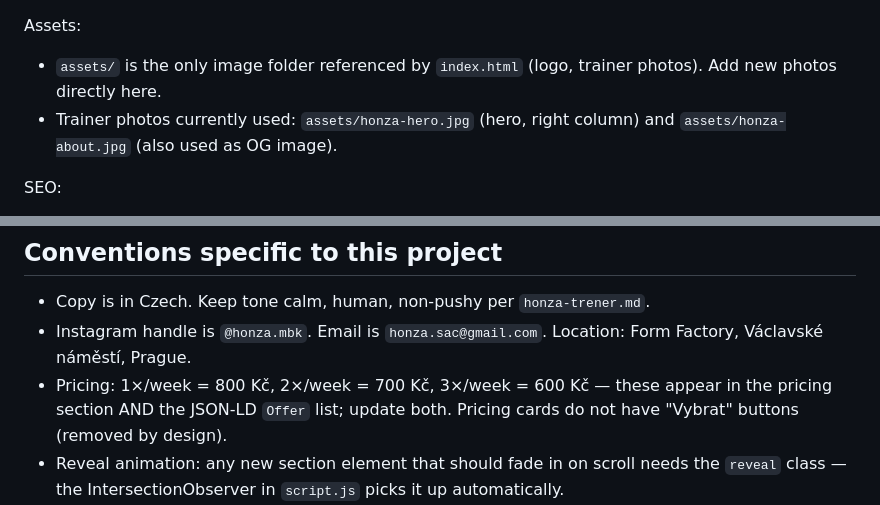
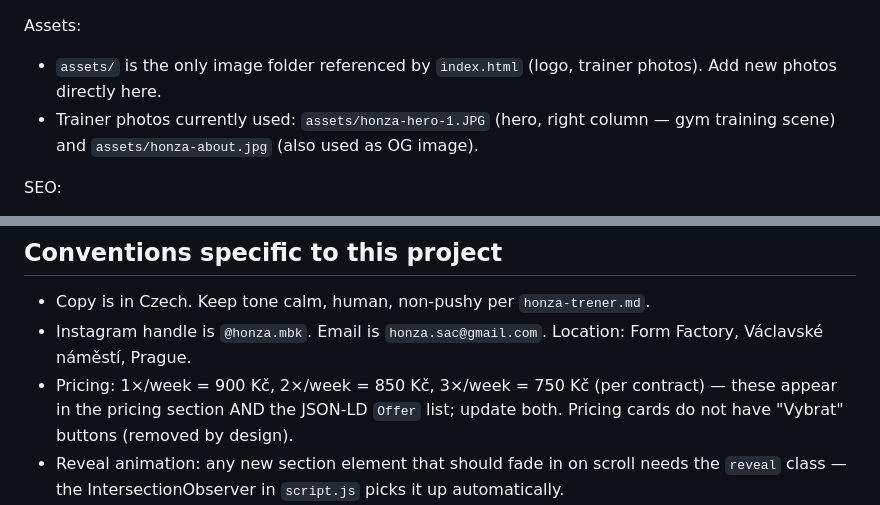
Before and after one commit to mamradkebabfx-design/honza-trener, a Markdown page: CLAUDE.md, 2 parts joined by grey strips. Drawn GitHub-style.

Commit message:
docs: Update CLAUDE.md with current hero image and pricing
- Change hero image reference to honza-hero-1.JPG (gym training scene)
- Update pricing to reflect contract rates: 900, 850, 750 Kč
- Keep email as honza.sac@gmail.com

Co-Authored-By: Claude Haiku 4.5 <noreply@anthropic.com>

```diff
--- a/CLAUDE.md
+++ b/CLAUDE.md
@@ -41,7 +41,7 @@ Five files make up the whole app:
 
 Assets:
 - `assets/` is the only image folder referenced by `index.html` (logo, trainer photos). Add new photos directly here.
-- Trainer photos currently used: `assets/honza-hero.jpg` (hero, right column) and `assets/honza-about.jpg` (also used as OG image).
+- Trainer photos currently used: `assets/honza-hero-1.JPG` (hero, right column — gym training scene) and `assets/honza-about.jpg` (also used as OG image).
 
 SEO:
 - Canonical / OG URLs / `robots.txt` / `sitemap.xml` / all JSON-LD `@id`s in `index.html` use `https://www.honzacoach.cz/` (production canonical, with `www`). The bare `vercel.app` URL is no longer referenced in code — keep it that way. The apex `honzacoach.cz` redirects (307) to `www.honzacoach.cz` via Vercel — if you ever flip `www` ↔ apex as primary in Vercel, you MUST also update all 16 occurrences in these three files in one pass to keep canonical consistent with the redirect direction.
@@ -62,7 +62,7 @@ The form posts JSON to `/api/contact` (same-origin Vercel function) which relays
 
 - Copy is in Czech. Keep tone calm, human, non-pushy per `honza-trener.md`.
 - Instagram handle is `@honza.mbk`. Email is `honza.sac@gmail.com`. Location: Form Factory, Václavské náměstí, Prague.
-- Pricing: 1×/week = 800 Kč, 2×/week = 700 Kč, 3×/week = 600 Kč — these appear in the pricing section AND the JSON-LD `Offer` list; update both. Pricing cards do not have "Vybrat" buttons (removed by design).
+- Pricing: 1×/week = 900 Kč, 2×/week = 850 Kč, 3×/week = 750 Kč (per contract) — these appear in the pricing section AND the JSON-LD `Offer` list; update both. Pricing cards do not have "Vybrat" buttons (removed by design).
 - Reveal animation: any new section element that should fade in on scroll needs the `reveal` class — the IntersectionObserver in `script.js` picks it up automatically.
 - Featured pricing card (`.plan--featured`) has a dark background; any text/button inside it needs explicit white-on-dark overrides (already done for list items, h3, price small, and the primary button).
 
```
